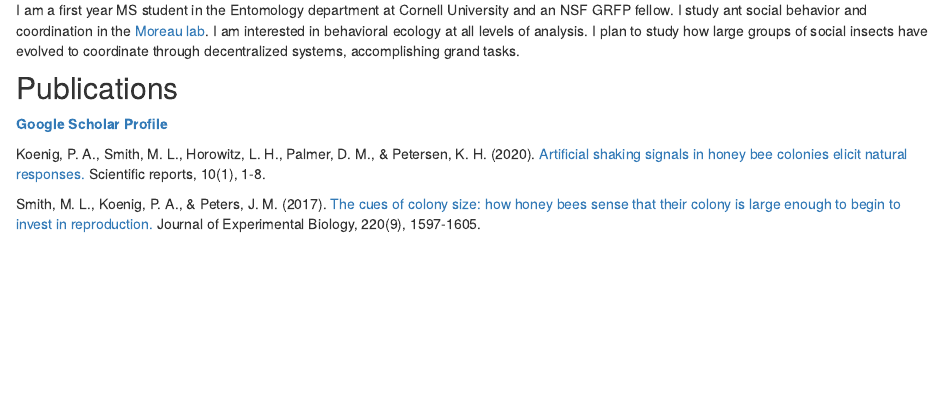
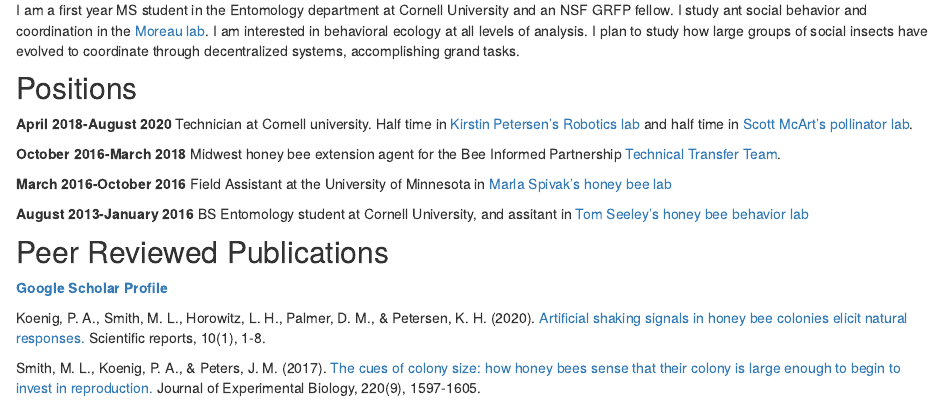
Before and after one commit to phoebekoenig/profwebsite, an R Markdown document (about.Rmd): the page in a window 1100 px wide, from 770 px down. The pictures show the output file about.html that the author committed with the source, opened offline; library style sheets and scripts come from the installed R packages.

Commit message:
added positions

```diff
--- a/about.Rmd
+++ b/about.Rmd
@@ -8,7 +8,17 @@ output:
 
 I am a first year MS student in the Entomology department at Cornell University and an NSF GRFP fellow. I study ant social behavior and coordination in the <a href="http://www.moreaulab.entomology.cornell.edu/people/corrie-moreau/">Moreau lab</a>. I am interested in behavioral ecology at all levels of analysis. I plan to study how large groups of social insects have evolved to coordinate through decentralized systems, accomplishing grand tasks.
 
-## Publications
+## Positions
+**April 2018-August 2020** Technician at Cornell university. Half time in <a href="https://cei.ece.cornell.edu/">Kirstin Petersen's Robotics lab</a> and half time in <a href="http://blogs.cornell.edu/mcartlab/people/">Scott McArt's pollinator lab</a>.
+
+**October 2016-March 2018** Midwest honey bee extension agent for the Bee Informed Partnership <a href="https://beeinformed.org/services/tech-teams/">Technical Transfer Team</a>.
+
+**March 2016-October 2016** Field Assistant at the University of Minnesota in <a href="https://www.beelab.umn.edu/meet-us/dr-marla-spivak">Marla Spivak's honey bee lab</a>
+
+**August 2013-January 2016** BS Entomology student at Cornell University, and assitant in <a href="http://pages.nbb.cornell.edu/seeley.shtml">Tom Seeley's honey bee behavior lab</a>
+
+
+## Peer Reviewed Publications
 <a href="https://scholar.google.com/citations?user=iggT3E8AAAAJ&hl=en&oi=sra">**Google Scholar Profile**</a>
 
 Koenig, P. A., Smith, M. L., Horowitz, L. H., Palmer, D. M., & Petersen, K. H. (2020). [Artificial shaking signals in honey bee colonies elicit natural responses.](~/phoebekoenig.github.io/paper/artificialshakingsignals2020.pdf) Scientific reports, 10(1), 1-8.
```
Also changed, not shown: about.html.
